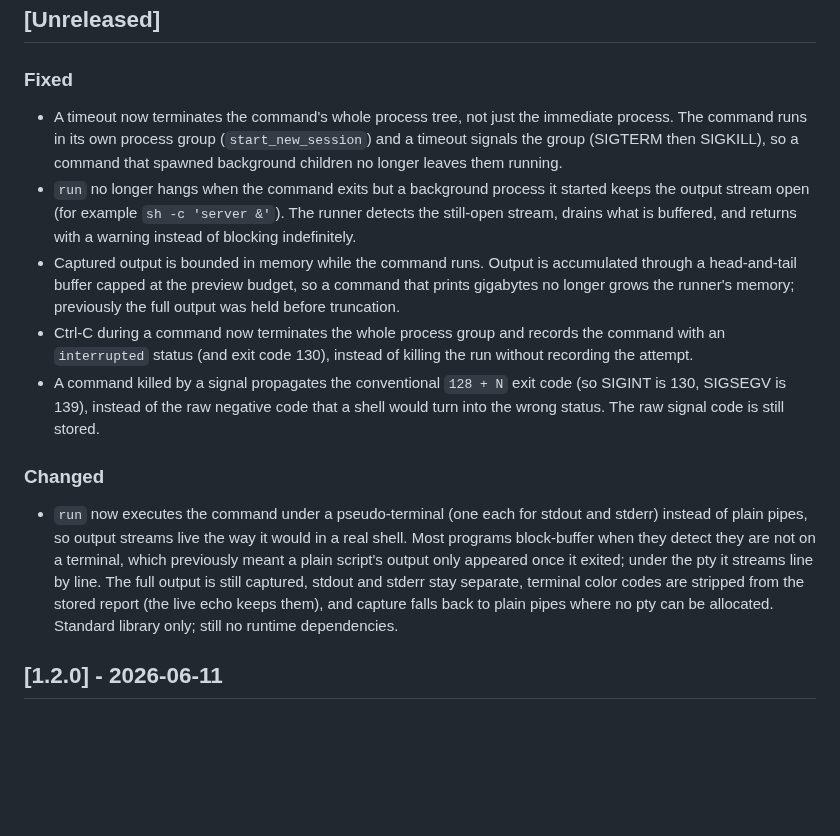
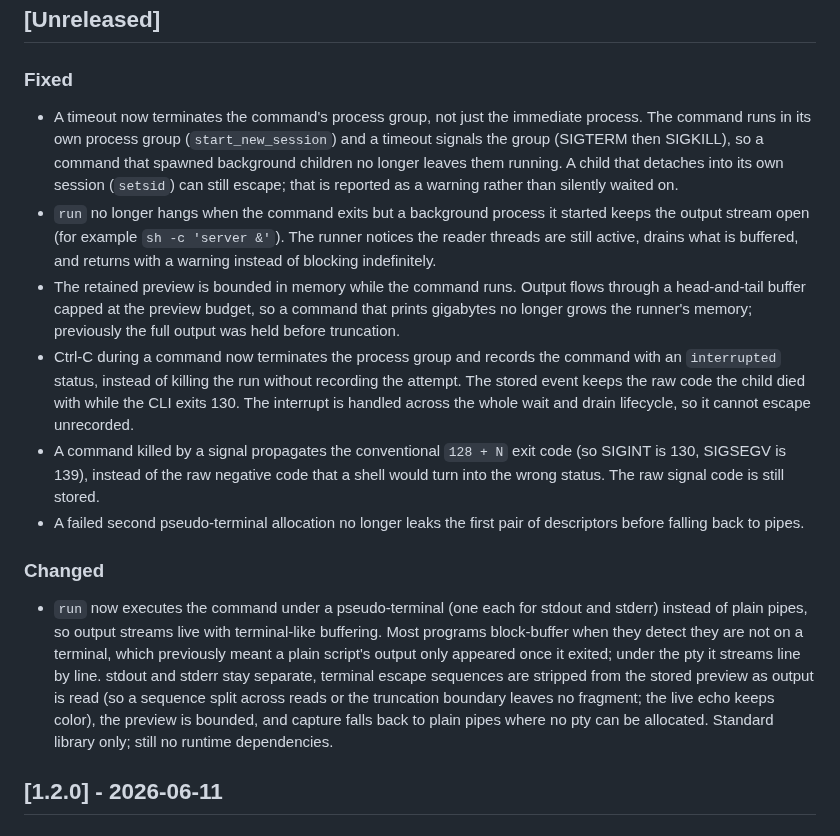
Before and after one commit to hari-kancharla/Debug-Brief, a Markdown page: CHANGELOG.md, the part around the change. GitHub-like rendering; blank space fills up the shorter version.

```diff
--- a/CHANGELOG.md
+++ b/CHANGELOG.md
@@ -9,36 +9,43 @@ and this project adheres to [Semantic Versioning](https://semver.org/spec/v2.0.0
 
 ### Fixed
 
-- A timeout now terminates the command's whole process tree, not just the
-  immediate process. The command runs in its own process group
-  (`start_new_session`) and a timeout signals the group (SIGTERM then SIGKILL),
-  so a command that spawned background children no longer leaves them running.
+- A timeout now terminates the command's process group, not just the immediate
+  process. The command runs in its own process group (`start_new_session`) and a
+  timeout signals the group (SIGTERM then SIGKILL), so a command that spawned
+  background children no longer leaves them running. A child that detaches into
+  its own session (`setsid`) can still escape; that is reported as a warning
+  rather than silently waited on.
 - `run` no longer hangs when the command exits but a background process it
   started keeps the output stream open (for example `sh -c 'server &'`). The
-  runner detects the still-open stream, drains what is buffered, and returns
-  with a warning instead of blocking indefinitely.
-- Captured output is bounded in memory while the command runs. Output is
-  accumulated through a head-and-tail buffer capped at the preview budget, so a
-  command that prints gigabytes no longer grows the runner's memory; previously
-  the full output was held before truncation.
-- Ctrl-C during a command now terminates the whole process group and records
-  the command with an `interrupted` status (and exit code 130), instead of
-  killing the run without recording the attempt.
+  runner notices the reader threads are still active, drains what is buffered,
+  and returns with a warning instead of blocking indefinitely.
+- The retained preview is bounded in memory while the command runs. Output flows
+  through a head-and-tail buffer capped at the preview budget, so a command that
+  prints gigabytes no longer grows the runner's memory; previously the full
+  output was held before truncation.
+- Ctrl-C during a command now terminates the process group and records the
+  command with an `interrupted` status, instead of killing the run without
+  recording the attempt. The stored event keeps the raw code the child died with
+  while the CLI exits 130. The interrupt is handled across the whole wait and
+  drain lifecycle, so it cannot escape unrecorded.
 - A command killed by a signal propagates the conventional `128 + N` exit code
   (so SIGINT is 130, SIGSEGV is 139), instead of the raw negative code that a
   shell would turn into the wrong status. The raw signal code is still stored.
+- A failed second pseudo-terminal allocation no longer leaks the first pair of
+  descriptors before falling back to pipes.
 
 ### Changed
 
 - `run` now executes the command under a pseudo-terminal (one each for stdout
-  and stderr) instead of plain pipes, so output streams live the way it would in
-  a real shell. Most programs block-buffer when they detect they are not on a
+  and stderr) instead of plain pipes, so output streams live with terminal-like
+  buffering. Most programs block-buffer when they detect they are not on a
   terminal, which previously meant a plain script's output only appeared once it
-  exited; under the pty it streams line by line. The full output is still
-  captured, stdout and stderr stay separate, terminal color codes are stripped
-  from the stored report (the live echo keeps them), and capture falls back to
-  plain pipes where no pty can be allocated. Standard library only; still no
-  runtime dependencies.
+  exited; under the pty it streams line by line. stdout and stderr stay separate,
+  terminal escape sequences are stripped from the stored preview as output is
+  read (so a sequence split across reads or the truncation boundary leaves no
+  fragment; the live echo keeps color), the preview is bounded, and capture
+  falls back to plain pipes where no pty can be allocated. Standard library
+  only; still no runtime dependencies.
 
 ## [1.2.0] - 2026-06-11
 
```
Also changed, not shown: README.md (+5 -2 lines), docs/COMMANDS.md (+20 -17 lines).
